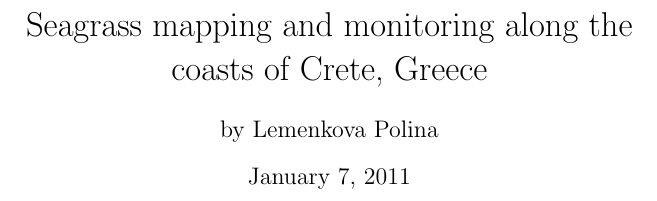
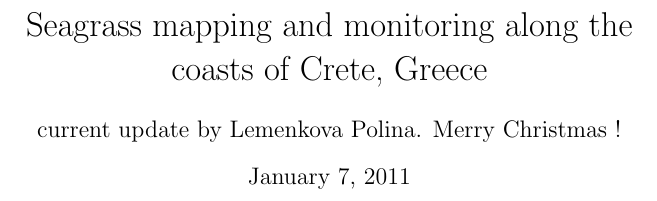
Before and after one commit to paulinelemenkova/MScThesis, a LaTeX thesis (MScDiplom_Lemenkova.tex): part of page 1 of 104, cut so that both start at the same text. Compiled offline with pdfLaTeX.

```diff
--- a/MScDiplom_Lemenkova.tex
+++ b/MScDiplom_Lemenkova.tex
@@ -38,7 +38,7 @@
 \pagenumbering{roman}
 
 \title{Seagrass mapping and monitoring along the coasts of Crete, Greece}
-\author{by Lemenkova Polina}
+\author{current update by Lemenkova Polina. Merry Christmas !}
 \date{\today}
 \maketitle
 \pagebreak
```
Also changed, not shown: Clipboard01.jpg (deleted), Funny-Cat-LOL.jpg (deleted).
